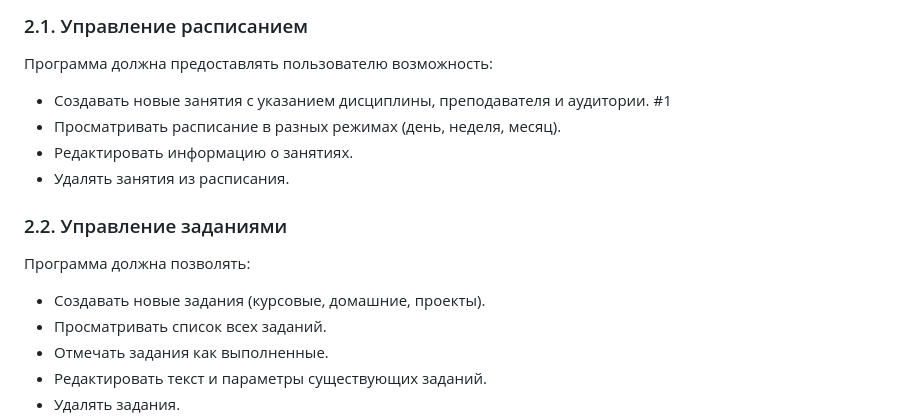
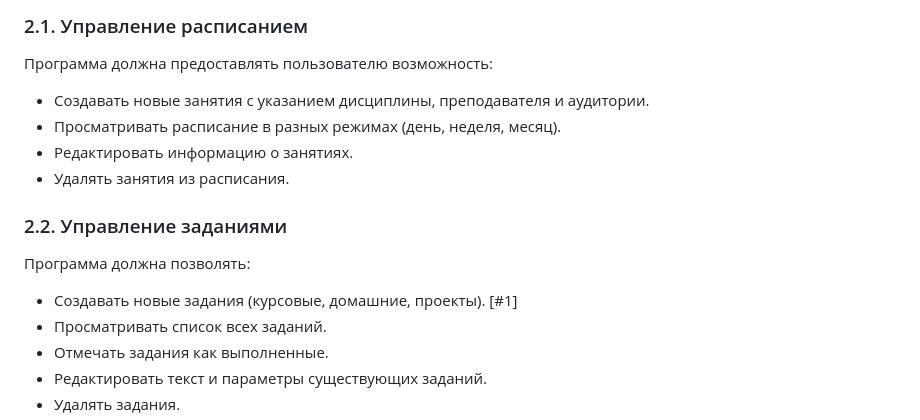
Before and after one commit to yulya-cloud/Planning-of-the-educational-process-src, a Markdown page: README.md, the part around the change. Drawn GitHub-style.

```diff
--- a/README.md
+++ b/README.md
@@ -7,14 +7,14 @@
 
 ### 2.1. Управление расписанием
 Программа должна предоставлять пользователю возможность:
-* Создавать новые занятия с указанием дисциплины, преподавателя и аудитории. #1
+* Создавать новые занятия с указанием дисциплины, преподавателя и аудитории.
 * Просматривать расписание в разных режимах (день, неделя, месяц).
 * Редактировать информацию о занятиях.
 * Удалять занятия из расписания.
 
 ### 2.2. Управление заданиями
 Программа должна позволять:
-* Создавать новые задания (курсовые, домашние, проекты).
+* Создавать новые задания (курсовые, домашние, проекты). [#1]
 * Просматривать список всех заданий.
 * Отмечать задания как выполненные.
 * Редактировать текст и параметры существующих заданий.
```
